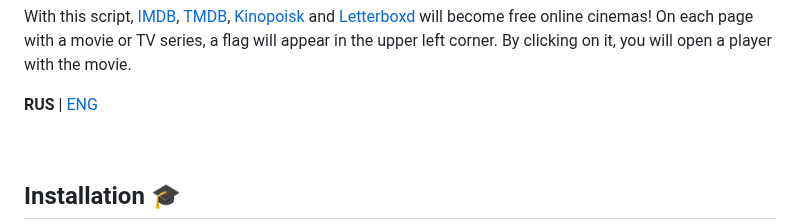
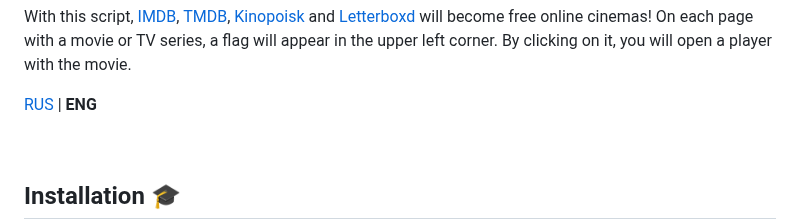
Before and after one commit to Kirlovon/Tape-Operator, a Markdown page: README.eng.md, the part around the change. Drawn GitHub-style.

Commit message:
Update language switcher link

```diff
--- a/README.eng.md
+++ b/README.eng.md
@@ -2,7 +2,7 @@
 
 With this script, [IMDB](https://www.imdb.com/), [TMDB](https://www.themoviedb.org/), [Kinopoisk](https://www.kinopoisk.ru/) and [Letterboxd](https://letterboxd.com/) will become free online cinemas! On each page with a movie or TV series, a flag will appear in the upper left corner. By clicking on it, you will open a player with the movie.
 
-**RUS** | [ENG](README.eng.md)
+[RUS](README.md) | **ENG**
 
 <br>
 
```
